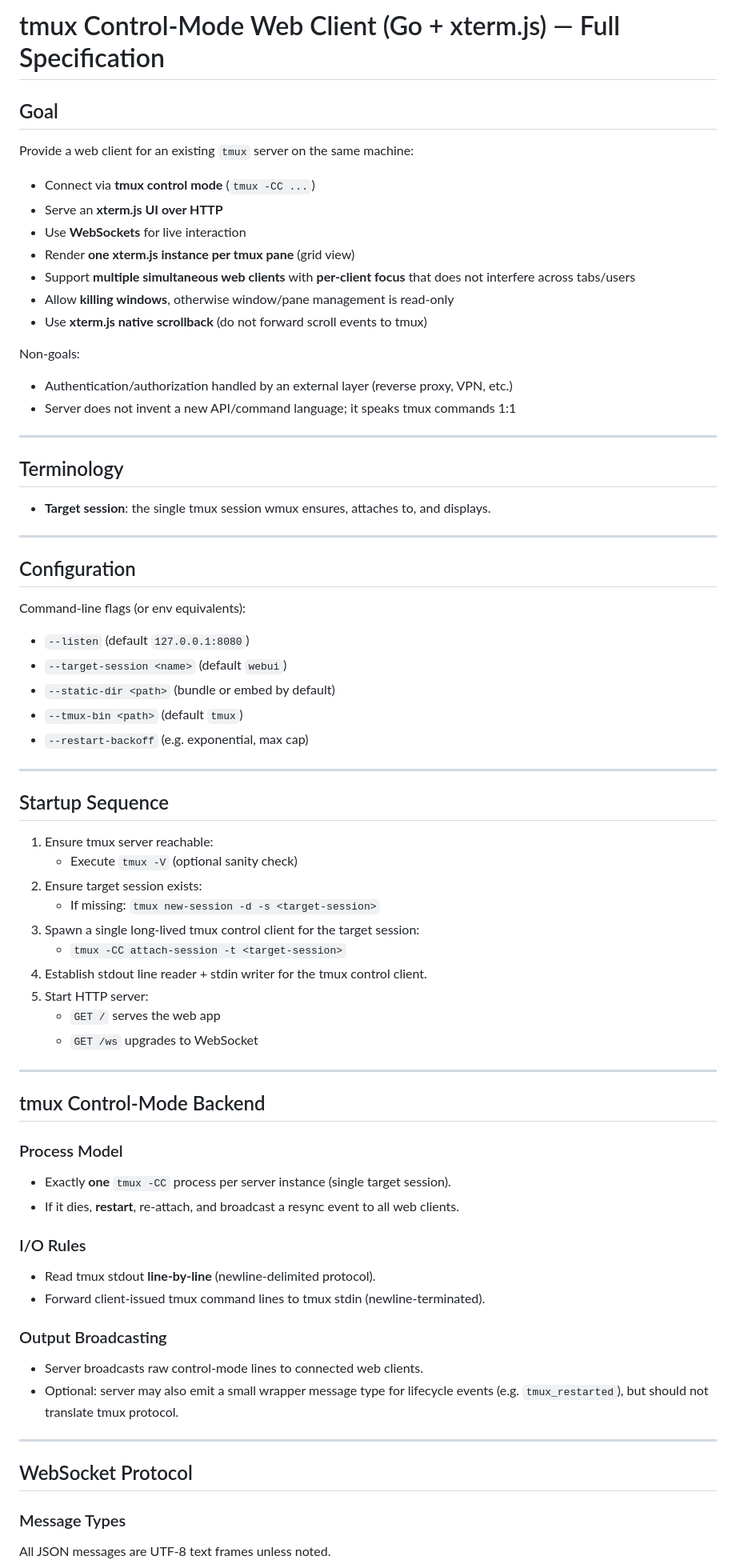
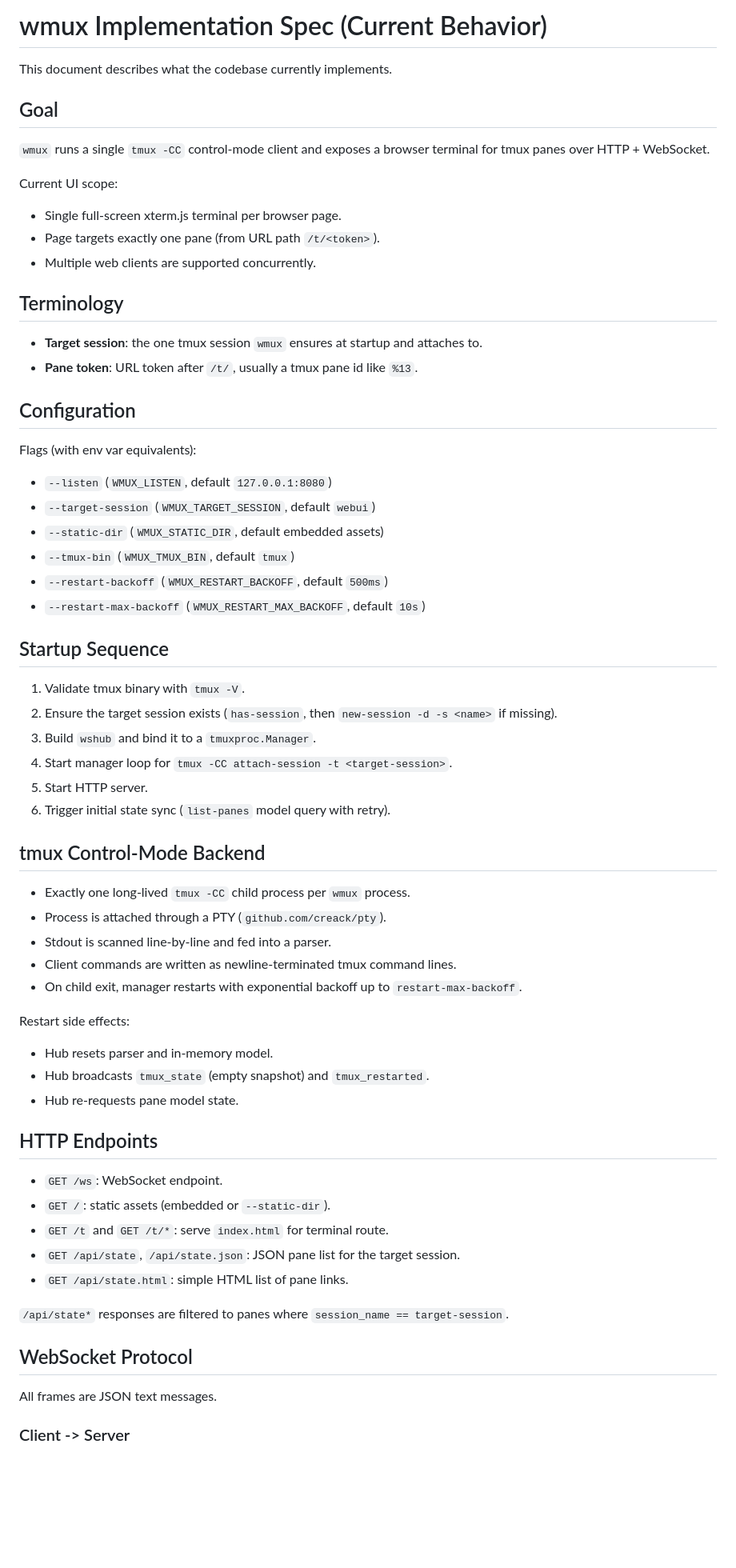
Before and after one commit to ampcode/wmux, a Markdown page: docs/spec.md, the part around one of its changes. Shown at 80% size. Rendered like a GitHub page; blank space fills up the shorter version.

```diff
--- a/docs/spec.md
+++ b/docs/spec.md
@@ -1,79 +1,69 @@
-# tmux Control-Mode Web Client (Go + xterm.js) — Full Specification
+# wmux Implementation Spec (Current Behavior)
+
+This document describes what the codebase currently implements.
 
 ## Goal
 
-Provide a web client for an existing `tmux` server on the same machine:
+`wmux` runs a single `tmux -CC` control-mode client and exposes a browser terminal for tmux panes over HTTP + WebSocket.
 
-- Connect via **tmux control mode** (`tmux -CC ...`)
-- Serve an **xterm.js UI over HTTP**
-- Use **WebSockets** for live interaction
-- Render **one xterm.js instance per tmux pane** (grid view)
-- Support **multiple simultaneous web clients** with **per-client focus** that does not interfere across tabs/users
-- Allow **killing windows**, otherwise window/pane management is read-only
-- Use **xterm.js native scrollback** (do not forward scroll events to tmux)
+Current UI scope:
 
-Non-goals:
-
-- Authentication/authorization handled by an external layer (reverse proxy, VPN, etc.)
-- Server does not invent a new API/command language; it speaks tmux commands 1:1
-
----
+- Single full-screen xterm.js terminal per browser page.
+- Page targets exactly one pane (from URL path `/t/<token>`).
+- Multiple web clients are supported concurrently.
 
 ## Terminology
 
-- **Target session**: the single tmux session wmux ensures, attaches to, and displays.
-
----
+- **Target session**: the one tmux session `wmux` ensures at startup and attaches to.
+- **Pane token**: URL token after `/t/`, usually a tmux pane id like `%13`.
 
 ## Configuration
 
-Command-line flags (or env equivalents):
+Flags (with env var equivalents):
 
-- `--listen` (default `127.0.0.1:8080`)
-- `--target-session <name>` (default `webui`)
-- `--static-dir <path>` (bundle or embed by default)
-- `--tmux-bin <path>` (default `tmux`)
-- `--restart-backoff` (e.g. exponential, max cap)
-
----
+- `--listen` (`WMUX_LISTEN`, default `127.0.0.1:8080`)
+- `--target-session` (`WMUX_TARGET_SESSION`, default `webui`)
+- `--static-dir` (`WMUX_STATIC_DIR`, default embedded assets)
+- `--tmux-bin` (`WMUX_TMUX_BIN`, default `tmux`)
+- `--restart-backoff` (`WMUX_RESTART_BACKOFF`, default `500ms`)
+- `--restart-max-backoff` (`WMUX_RESTART_MAX_BACKOFF`, default `10s`)
 
 ## Startup Sequence
 
-1. Ensure tmux server reachable:
-   - Execute `tmux -V` (optional sanity check)
-2. Ensure target session exists:
-   - If missing: `tmux new-session -d -s <target-session>`
-3. Spawn a single long-lived tmux control client for the target session:
-   - `tmux -CC attach-session -t <target-session>`
-4. Establish stdout line reader + stdin writer for the tmux control client.
-5. Start HTTP server:
-   - `GET /` serves the web app
-   - `GET /ws` upgrades to WebSocket
-
----
+1. Validate tmux binary with `tmux -V`.
+2. Ensure the target session exists (`has-session`, then `new-session -d -s <name>` if missing).
+3. Build `wshub` and bind it to a `tmuxproc.Manager`.
+4. Start manager loop for `tmux -CC attach-session -t <target-session>`.
+5. Start HTTP server.
+6. Trigger initial state sync (`list-panes` model query with retry).
 
 ## tmux Control-Mode Backend
 
-### Process Model
+- Exactly one long-lived `tmux -CC` child process per `wmux` process.
+- Process is attached through a PTY (`github.com/creack/pty`).
+- Stdout is scanned line-by-line and fed into a parser.
+- Client commands are written as newline-terminated tmux command lines.
+- On child exit, manager restarts with exponential backoff up to `restart-max-backoff`.
 
-- Exactly **one** `tmux -CC` process per server instance (single target session).
-- If it dies, **restart**, re-attach, and broadcast a resync event to all web clients.
+Restart side effects:
 
-### I/O Rules
+- Hub resets parser and in-memory model.
+- Hub broadcasts `tmux_state` (empty snapshot) and `tmux_restarted`.
+- Hub re-requests pane model state.
 
-- Read tmux stdout **line-by-line** (newline-delimited protocol).
-- Forward client-issued tmux command lines to tmux stdin (newline-terminated).
+## HTTP Endpoints
 
-### Output Broadcasting
+- `GET /ws`: WebSocket endpoint.
+- `GET /`: static assets (embedded or `--static-dir`).
+- `GET /t` and `GET /t/*`: serve `index.html` for terminal route.
+- `GET /api/state`, `/api/state.json`: JSON pane list for the target session.
+- `GET /api/state.html`: simple HTML list of pane links.
 
-- Server broadcasts raw control-mode lines to connected web clients.
-- Optional: server may also emit a small wrapper message type for lifecycle events (e.g. `tmux_restarted`), but should not translate tmux protocol.
-
----
+`/api/state*` responses are filtered to panes where `session_name == target-session`.
 
 ## WebSocket Protocol
 
-### Message Types
+All frames are JSON text messages.
 
-All JSON messages are UTF-8 text frames unless noted.
+### Client -> Server
 
```
Also changed, not shown: other parts of docs/spec.md (+89 -154 lines).
